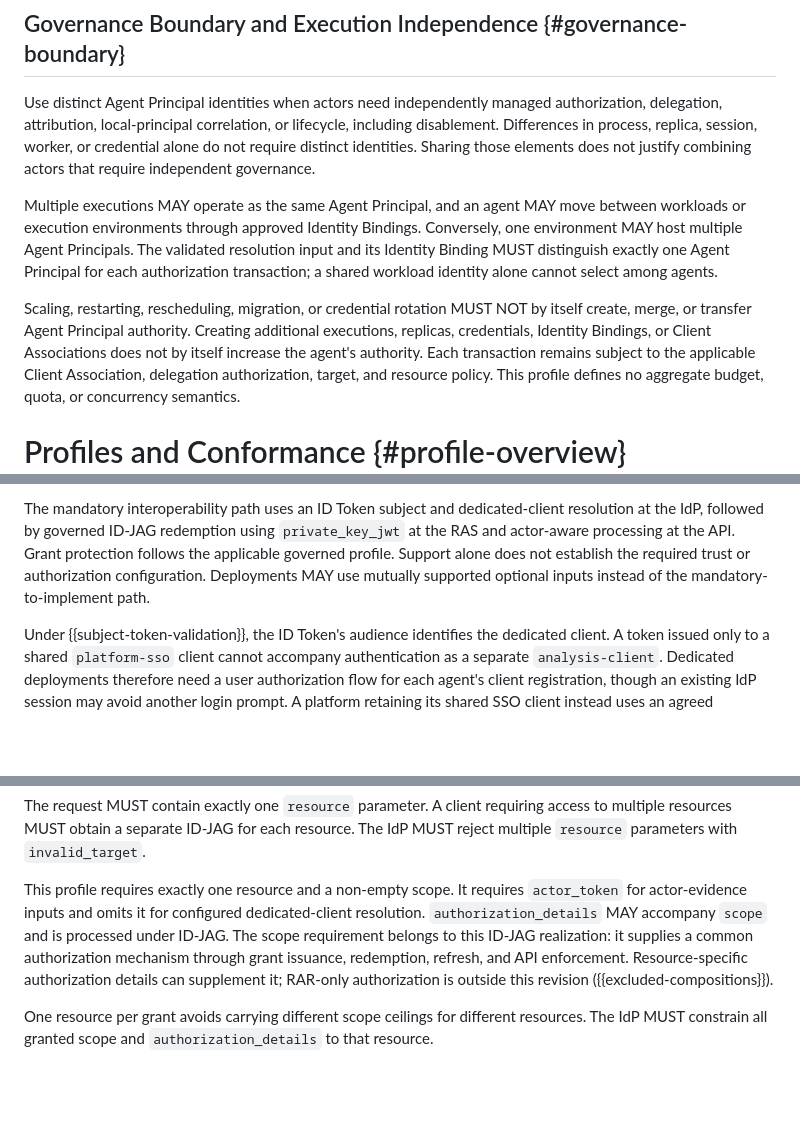
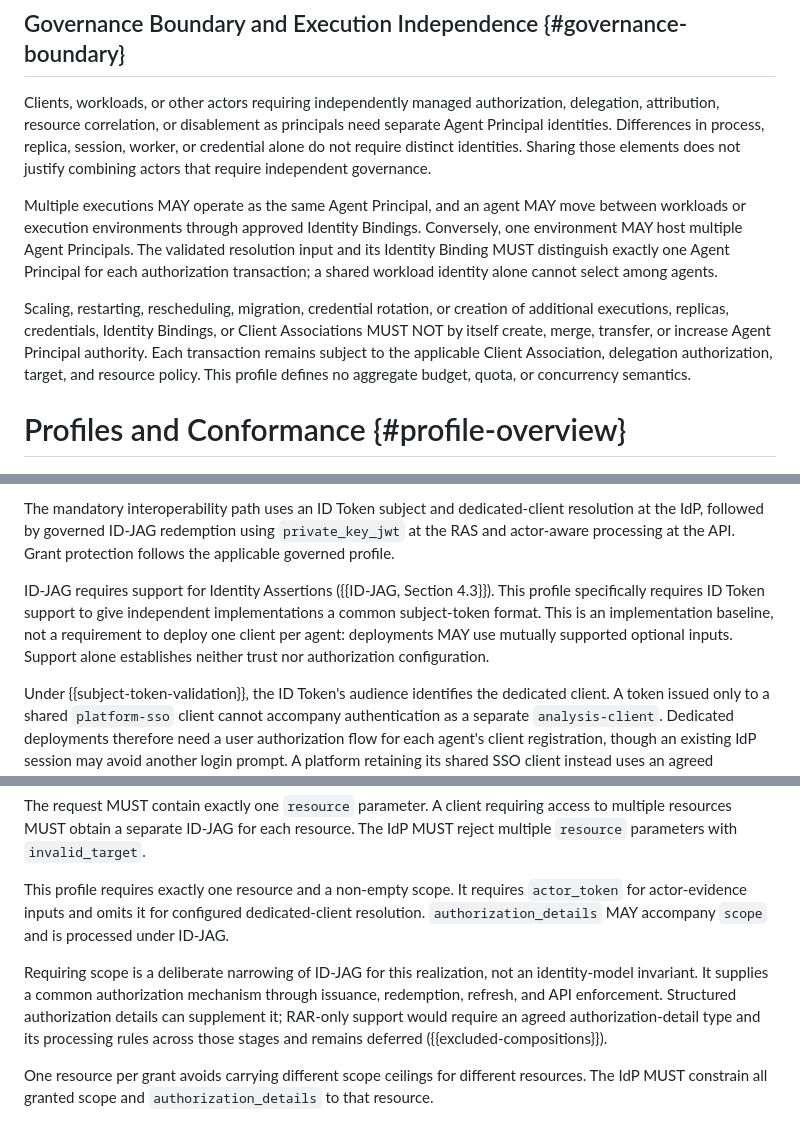
Before and after one commit to mcguinness/draft-mcguinness-oauth-workload-agent-federation, a Markdown page: draft-mcguinness-oauth-workload-agent-federation.md, 3 parts joined by grey strips. Drawn GitHub-style; blank space fills up the shorter version.

Commit message:
Tighten federation conformance and authority boundaries

```diff
--- a/draft-mcguinness-oauth-workload-agent-federation.md
+++ b/draft-mcguinness-oauth-workload-agent-federation.md
@@ -453,10 +453,11 @@ Target Tenant for the requested resource uses `invalid_target`.
 
 ## Governance Boundary and Execution Independence {#governance-boundary}
 
-Use distinct Agent Principal identities when actors need independently
-managed authorization, delegation, attribution, local-principal
-correlation, or lifecycle, including disablement. Differences in process,
-replica, session, worker, or credential alone do not require distinct
+Clients, workloads, or other actors requiring independently managed
+authorization, delegation, attribution, resource correlation, or
+disablement as principals need separate Agent Principal identities.
+Differences in process, replica, session, worker, or credential alone
+do not require distinct
 identities. Sharing those elements does not justify combining actors
 that require independent governance.
 
@@ -468,10 +469,10 @@ Identity Binding MUST distinguish exactly one Agent Principal for each
 authorization transaction; a shared workload identity alone cannot
 select among agents.
 
-Scaling, restarting, rescheduling, migration, or credential rotation
-MUST NOT by itself create, merge, or transfer Agent Principal authority.
-Creating additional executions, replicas, credentials, Identity Bindings,
-or Client Associations does not by itself increase the agent's authority.
+Scaling, restarting, rescheduling, migration, credential rotation, or
+creation of additional executions, replicas, credentials, Identity
+Bindings, or Client Associations MUST NOT by itself create, merge,
+transfer, or increase Agent Principal authority.
 Each transaction remains subject to the applicable Client Association,
 delegation authorization, target, and resource policy.
 This profile defines no aggregate budget, quota, or concurrency semantics.
@@ -586,9 +591,13 @@ The mandatory interoperability path uses an ID Token subject and
 dedicated-client resolution at the IdP, followed by governed ID-JAG
 redemption using `private_key_jwt` at the RAS and actor-aware processing
 at the API. Grant protection follows the applicable governed profile.
-Support alone does not establish the required trust or authorization
-configuration. Deployments MAY use mutually supported optional inputs
-instead of the mandatory-to-implement path.
+
+ID-JAG requires support for Identity Assertions ({{ID-JAG, Section 4.3}}).
+This profile specifically requires ID Token support to give independent
+implementations a common subject-token format. This is an implementation
+baseline, not a requirement to deploy one client per agent: deployments
+MAY use mutually supported optional inputs. Support alone establishes
+neither trust nor authorization configuration.
 
 Under {{subject-token-validation}}, the ID Token's audience identifies
 the dedicated client. A token issued only to a shared `platform-sso`
@@ -1325,11 +1337,14 @@ with `invalid_target`.
 This profile requires exactly one resource and a non-empty scope.
 It requires `actor_token` for actor-evidence inputs and omits it for
 configured dedicated-client resolution. `authorization_details` MAY
-accompany `scope` and is processed under ID-JAG. The scope requirement
-belongs to this ID-JAG realization: it supplies a common authorization
-mechanism through grant issuance, redemption, refresh, and API enforcement.
-Resource-specific authorization details can supplement it; RAR-only
-authorization is outside this revision ({{excluded-compositions}}).
+accompany `scope` and is processed under ID-JAG.
+
+Requiring scope is a deliberate narrowing of ID-JAG for this realization,
+not an identity-model invariant. It supplies a common authorization
+mechanism through issuance, redemption, refresh, and API enforcement.
+Structured authorization details can supplement it; RAR-only support
+would require an agreed authorization-detail type and its processing
+rules across those stages and remains deferred ({{excluded-compositions}}).
 
 One resource per grant avoids carrying different scope ceilings for
 different resources. The IdP MUST constrain all granted scope and
```
Also changed, not shown: other parts of draft-mcguinness-oauth-workload-agent-federation.md (+13 -6 lines).
